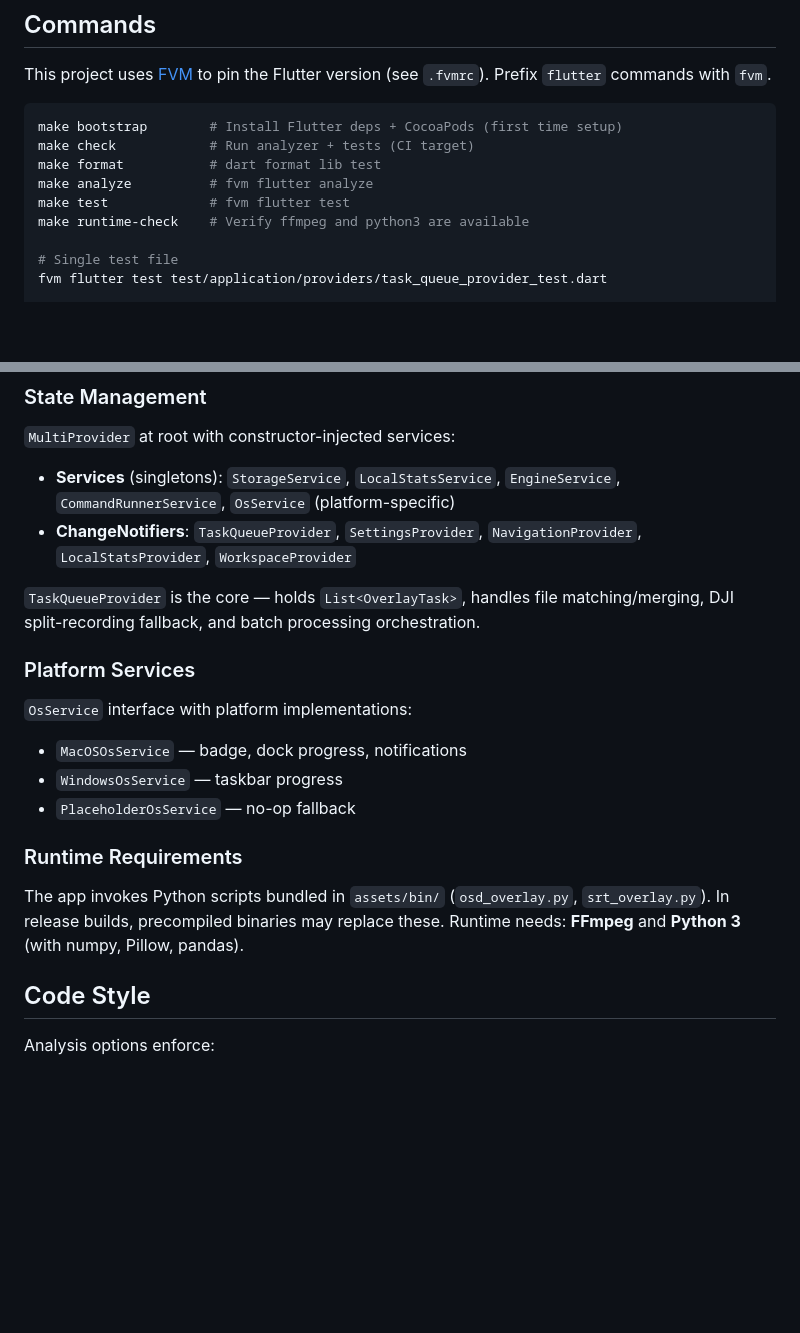
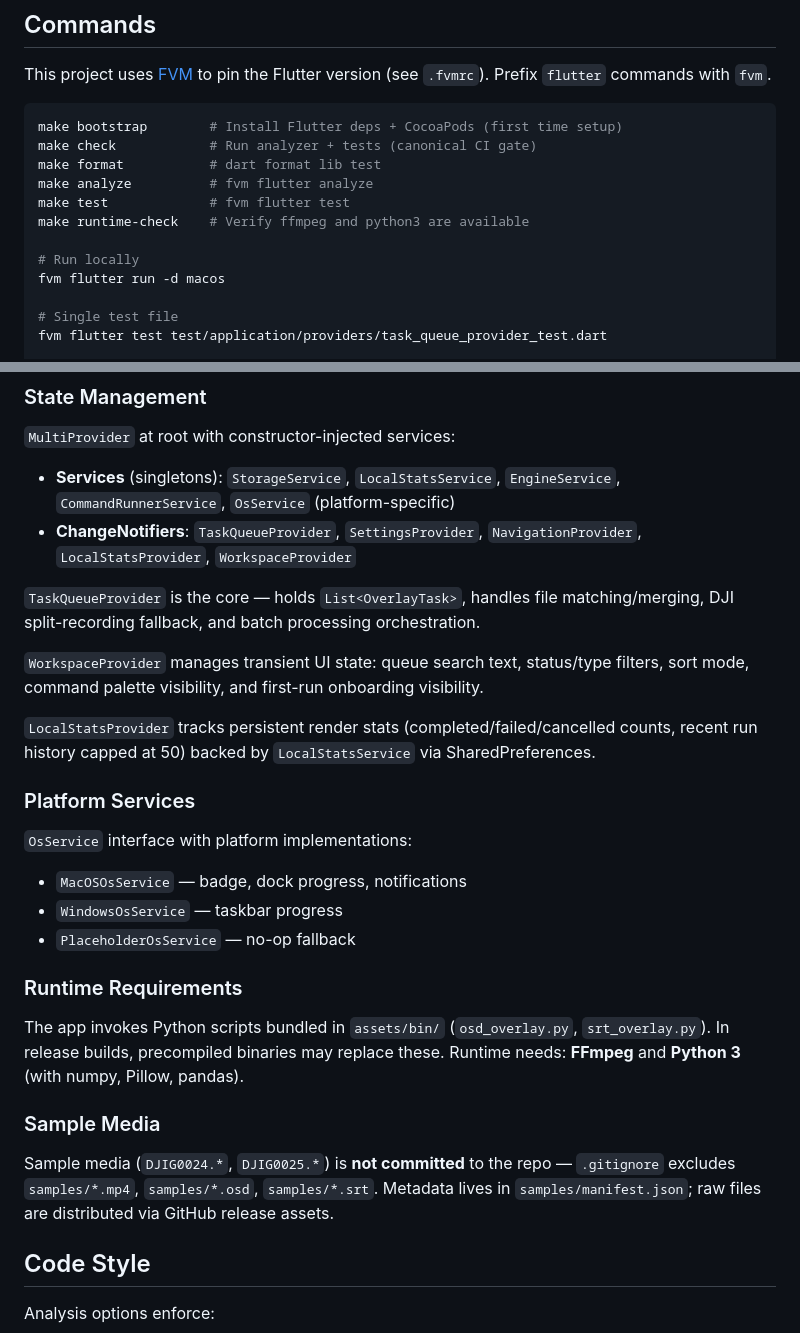
Before and after one commit to boonyongyang/fpv-overlay-app, a Markdown page: CLAUDE.md, 2 parts joined by grey strips. Drawn GitHub-style; blank space fills up the shorter version.

Commit message:
docs: update CLAUDE.md with WorkspaceProvider, LocalStatsProvider, sample media note, and local run command
Co-Authored-By: Claude Sonnet 4.6 <noreply@anthropic.com>

````diff
--- a/CLAUDE.md
+++ b/CLAUDE.md
@@ -12,11 +12,14 @@ This project uses [FVM](https://fvm.app/) to pin the Flutter version (see `.fvmr
 
 ```bash
 make bootstrap        # Install Flutter deps + CocoaPods (first time setup)
-make check            # Run analyzer + tests (CI target)
+make check            # Run analyzer + tests (canonical CI gate)
 make format           # dart format lib test
 make analyze          # fvm flutter analyze
 make test             # fvm flutter test
 make runtime-check    # Verify ffmpeg and python3 are available
+
+# Run locally
+fvm flutter run -d macos
 
 # Single test file
 fvm flutter test test/application/providers/task_queue_provider_test.dart
@@ -63,6 +66,10 @@ All commands use `ProcessRunnerMixin` to stream subprocess output line-by-line v
 
 `TaskQueueProvider` is the core — holds `List<OverlayTask>`, handles file matching/merging, DJI split-recording fallback, and batch processing orchestration.
 
+`WorkspaceProvider` manages transient UI state: queue search text, status/type filters, sort mode, command palette visibility, and first-run onboarding visibility.
+
+`LocalStatsProvider` tracks persistent render stats (completed/failed/cancelled counts, recent run history capped at 50) backed by `LocalStatsService` via SharedPreferences.
+
 ### Platform Services
 
 `OsService` interface with platform implementations:
@@ -73,6 +80,10 @@ All commands use `ProcessRunnerMixin` to stream subprocess output line-by-line v
 ### Runtime Requirements
 
 The app invokes Python scripts bundled in `assets/bin/` (`osd_overlay.py`, `srt_overlay.py`). In release builds, precompiled binaries may replace these. Runtime needs: **FFmpeg** and **Python 3** (with numpy, Pillow, pandas).
+
+### Sample Media
+
+Sample media (`DJIG0024.*`, `DJIG0025.*`) is **not committed** to the repo — `.gitignore` excludes `samples/*.mp4`, `samples/*.osd`, `samples/*.srt`. Metadata lives in `samples/manifest.json`; raw files are distributed via GitHub release assets.
 
 ## Code Style
 
````
